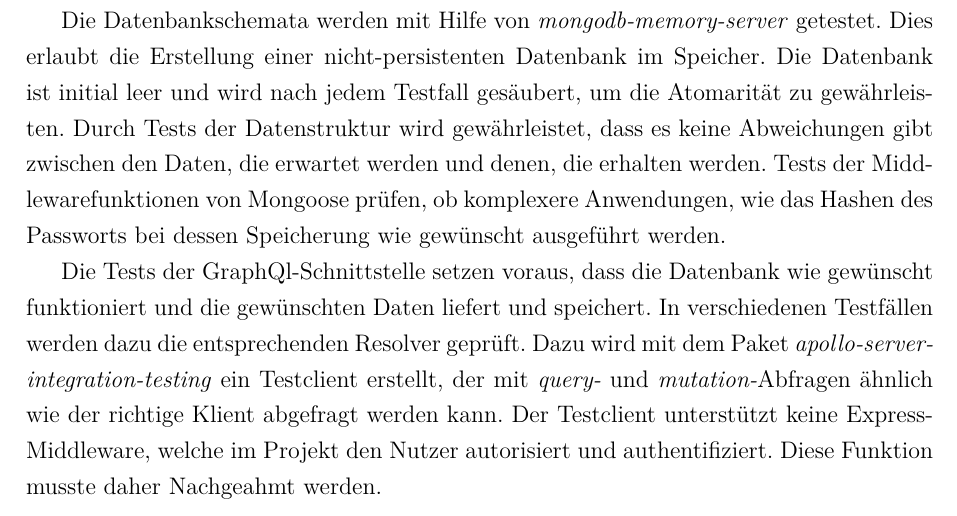
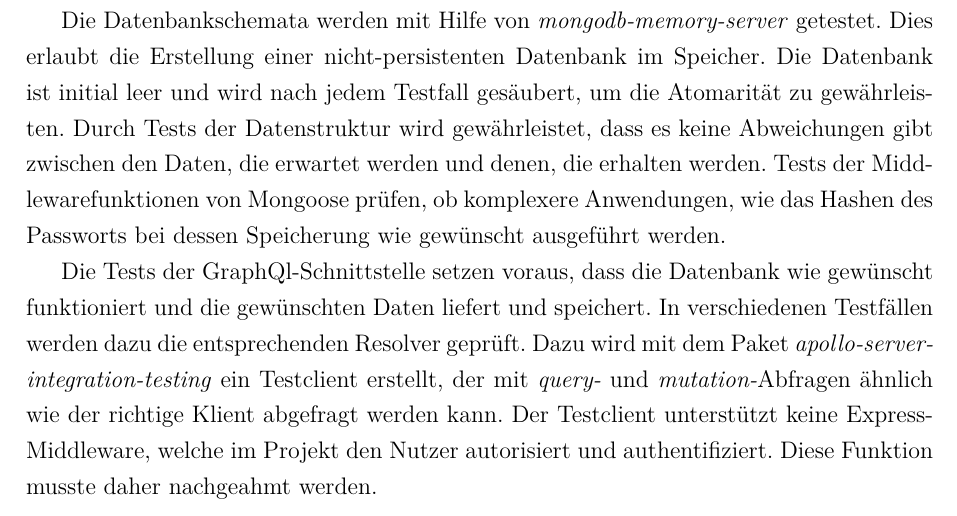
Before and after one commit to riggedCoinflip/lol-friendfinder, a LaTeX paper (docs/Projektbericht/Projektbericht.tex, which reads docs/Projektbericht/chapters/Qualitätssicherung.tex): part of page 56 of 66, cut so that both start at the same text. Compiled offline with pdfLaTeX.

Commit message:
fix typo

```diff
--- a/docs/Projektbericht/chapters/Qualitätssicherung.tex
+++ b/docs/Projektbericht/chapters/Qualitätssicherung.tex
@@ -66,7 +66,7 @@ Die Tests der GraphQl-Schnittstelle setzen voraus, dass die Datenbank wie gewün
 In verschiedenen Testfällen werden dazu die entsprechenden Resolver geprüft.
 Dazu wird mit dem Paket \textit{apollo-server-integration-testing} ein Testclient erstellt, der mit \textit{query-} und \textit{mutation-}Abfragen ähnlich wie der richtige Klient abgefragt werden kann.
 Der Testclient unterstützt keine Express-Middleware, welche im Projekt den Nutzer autorisiert und authentifiziert.
-Diese Funktion musste daher Nachgeahmt werden.
+Diese Funktion musste daher nachgeahmt werden.
 
 \begin{comment}
 Obwohl das Projekt relativ klein ist, wurde die Wichtigkeit von automatisierten Tests nicht unterschätzt.
```
